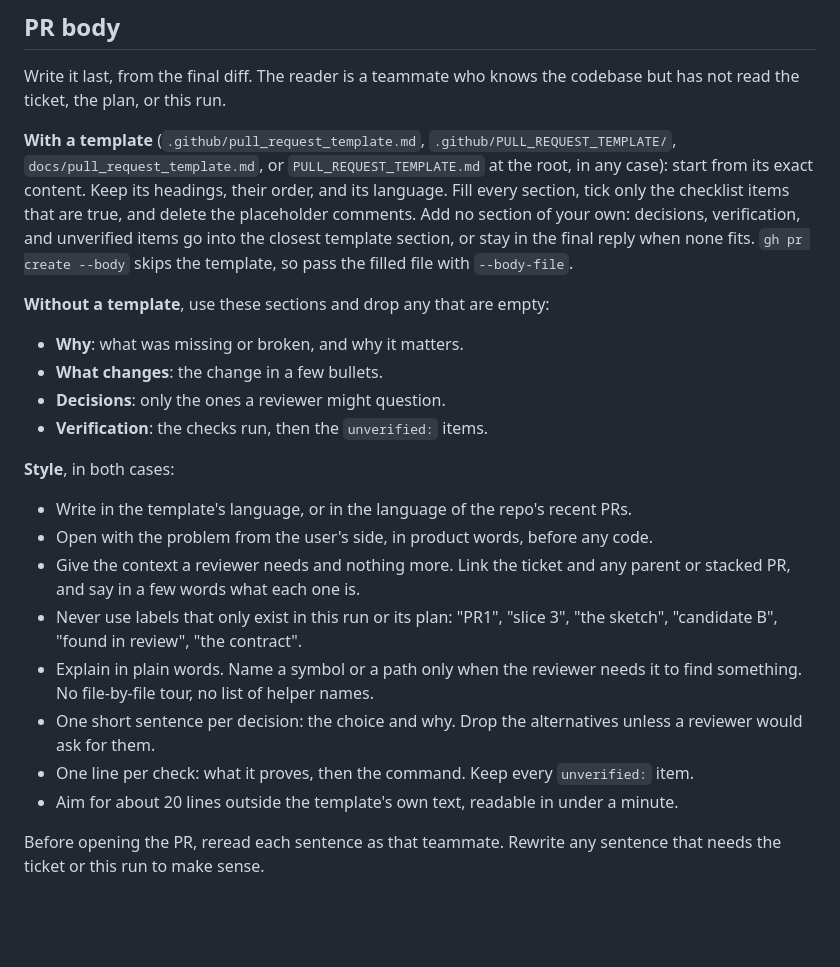
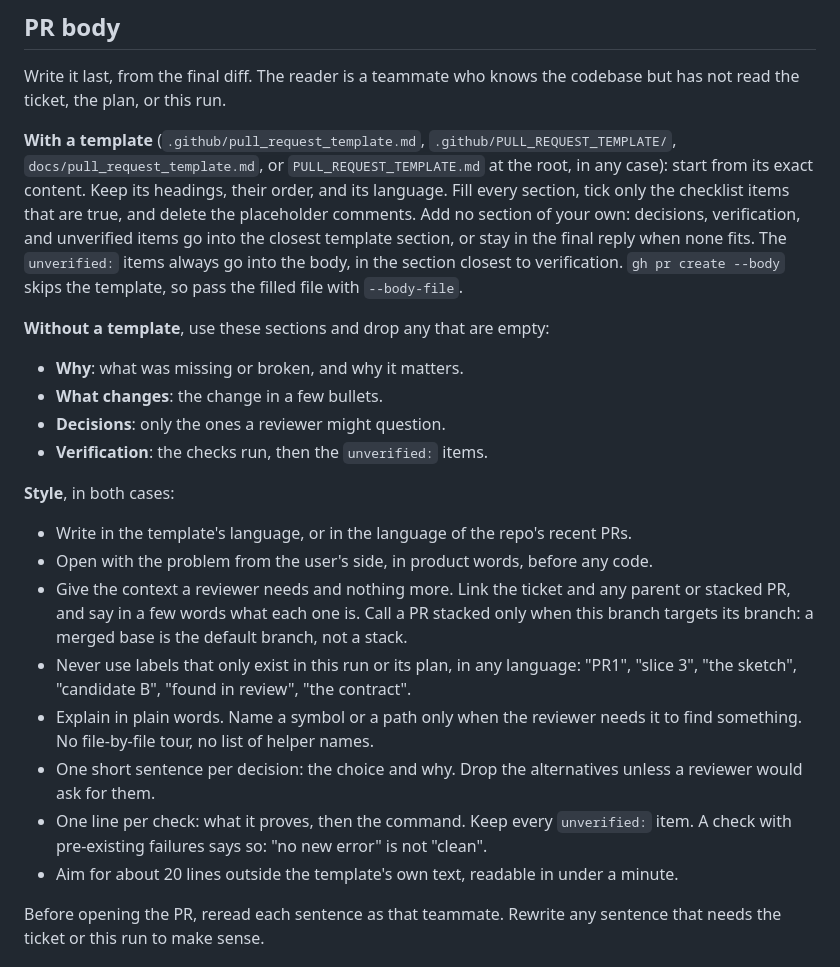
Before and after one commit to LeoMartinDev/skills, a Markdown page: leogpt/bricks/ship.md, the part around the change. Drawn GitHub-style; blank space fills up the shorter version.

Commit message:
feat(leogpt): keep PR bodies accurate on base, labels and checks
A PR body called itself stacked on an already merged PR, used a run
label in French ("rejeté en revue"), called typecheck clean despite
pre-existing errors, and dropped the unverified items because the
repo's template had no verification section. Fix each of those.

Co-Authored-By: Claude Opus 5.5 (1M context) <noreply@anthropic.com>

```diff
--- a/leogpt/bricks/ship.md
+++ b/leogpt/bricks/ship.md
@@ -42,7 +42,7 @@ Never merge, and do not babysit CI after opening. Post the URL in the final repl
 
 Write it last, from the final diff. The reader is a teammate who knows the codebase but has not read the ticket, the plan, or this run.
 
-**With a template** (`.github/pull_request_template.md`, `.github/PULL_REQUEST_TEMPLATE/`, `docs/pull_request_template.md`, or `PULL_REQUEST_TEMPLATE.md` at the root, in any case): start from its exact content. Keep its headings, their order, and its language. Fill every section, tick only the checklist items that are true, and delete the placeholder comments. Add no section of your own: decisions, verification, and unverified items go into the closest template section, or stay in the final reply when none fits. `gh pr create --body` skips the template, so pass the filled file with `--body-file`.
+**With a template** (`.github/pull_request_template.md`, `.github/PULL_REQUEST_TEMPLATE/`, `docs/pull_request_template.md`, or `PULL_REQUEST_TEMPLATE.md` at the root, in any case): start from its exact content. Keep its headings, their order, and its language. Fill every section, tick only the checklist items that are true, and delete the placeholder comments. Add no section of your own: decisions, verification, and unverified items go into the closest template section, or stay in the final reply when none fits. The `unverified:` items always go into the body, in the section closest to verification. `gh pr create --body` skips the template, so pass the filled file with `--body-file`.
 
 **Without a template**, use these sections and drop any that are empty:
 
@@ -55,11 +55,11 @@ Write it last, from the final diff. The reader is a teammate who knows the codeb
 
 - Write in the template's language, or in the language of the repo's recent PRs.
 - Open with the problem from the user's side, in product words, before any code.
-- Give the context a reviewer needs and nothing more. Link the ticket and any parent or stacked PR, and say in a few words what each one is.
-- Never use labels that only exist in this run or its plan: "PR1", "slice 3", "the sketch", "candidate B", "found in review", "the contract".
+- Give the context a reviewer needs and nothing more. Link the ticket and any parent or stacked PR, and say in a few words what each one is. Call a PR stacked only when this branch targets its branch: a merged base is the default branch, not a stack.
+- Never use labels that only exist in this run or its plan, in any language: "PR1", "slice 3", "the sketch", "candidate B", "found in review", "the contract".
 - Explain in plain words. Name a symbol or a path only when the reviewer needs it to find something. No file-by-file tour, no list of helper names.
 - One short sentence per decision: the choice and why. Drop the alternatives unless a reviewer would ask for them.
-- One line per check: what it proves, then the command. Keep every `unverified:` item.
+- One line per check: what it proves, then the command. Keep every `unverified:` item. A check with pre-existing failures says so: "no new error" is not "clean".
 - Aim for about 20 lines outside the template's own text, readable in under a minute.
 
 Before opening the PR, reread each sentence as that teammate. Rewrite any sentence that needs the ticket or this run to make sense.
```
